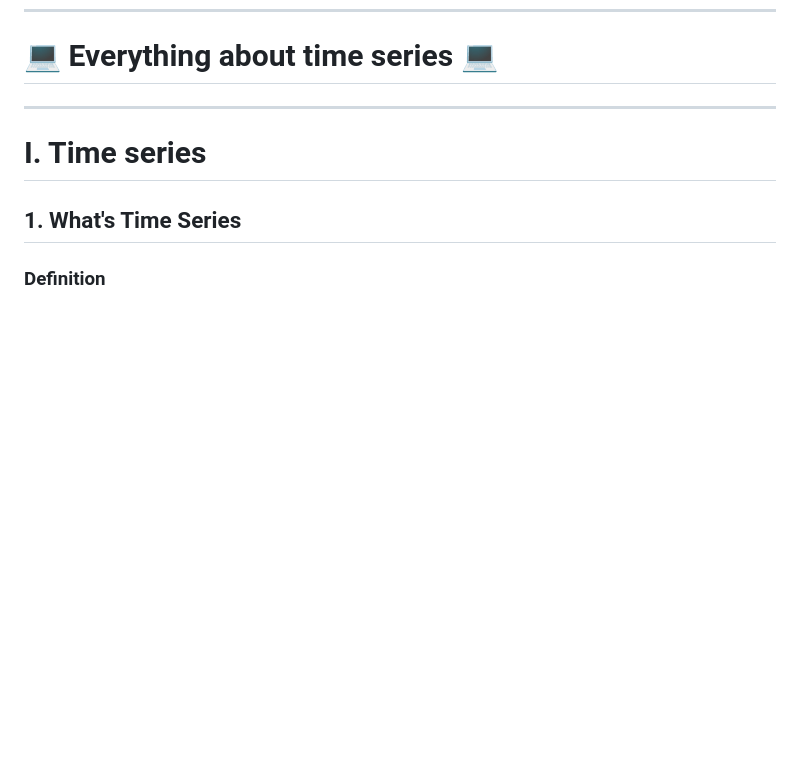
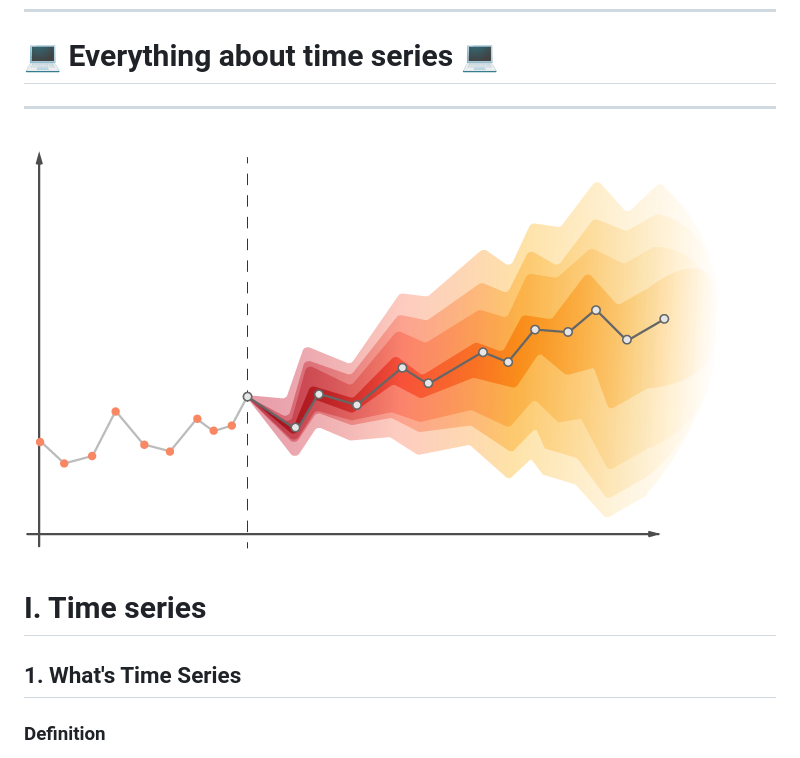
Before and after one commit to OskyRosky/Time-Series, a Markdown page: README.md, the part around the change. GitHub-like rendering; blank space fills up the shorter version.

```diff
--- a/README.md
+++ b/README.md
@@ -99,6 +99,8 @@ For further discussions, contributions, or improvements, feel free to:
 # :computer: Everything about time series :computer:
 
 ---------------------------------------------
+
+ ![ut](/ima/ima2.png)
 
 # I. Time series
 
```
